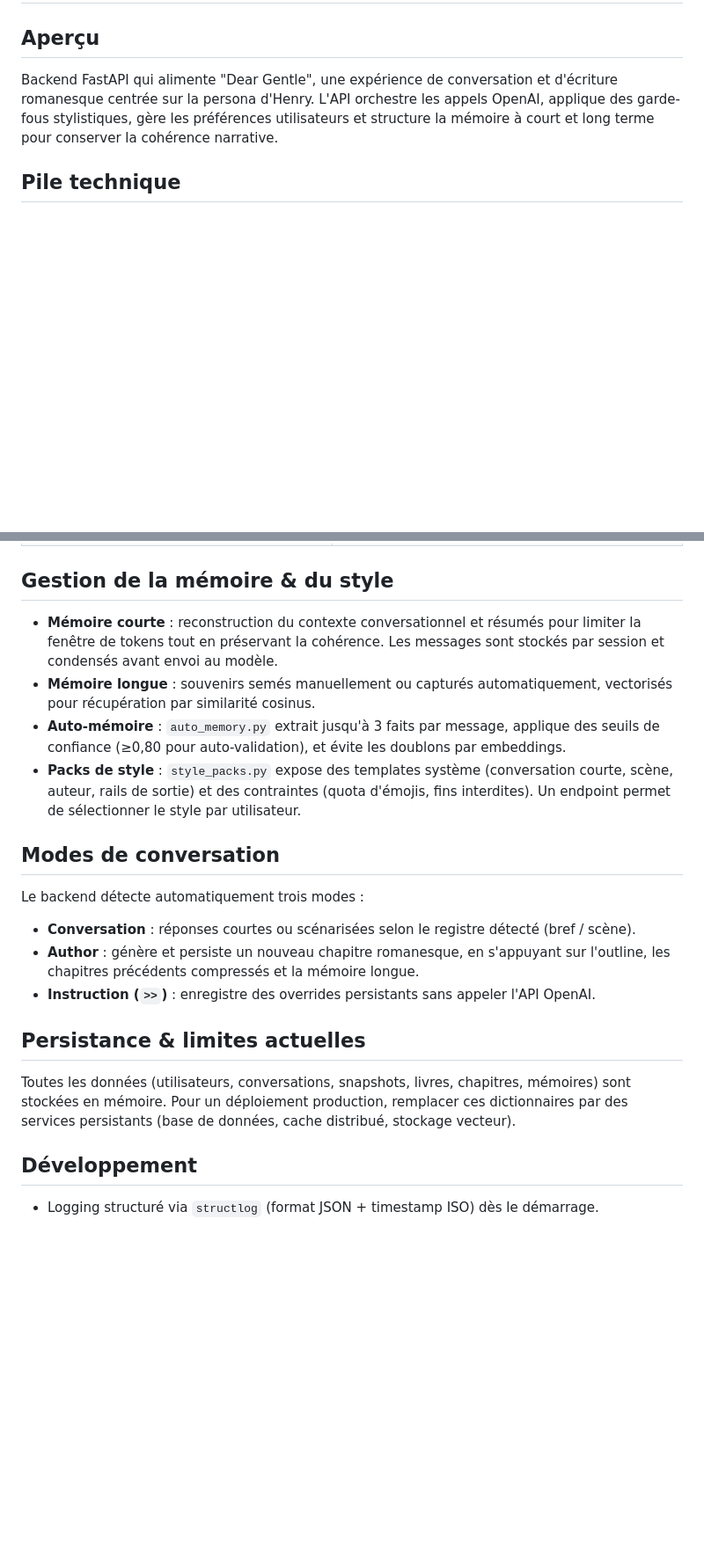
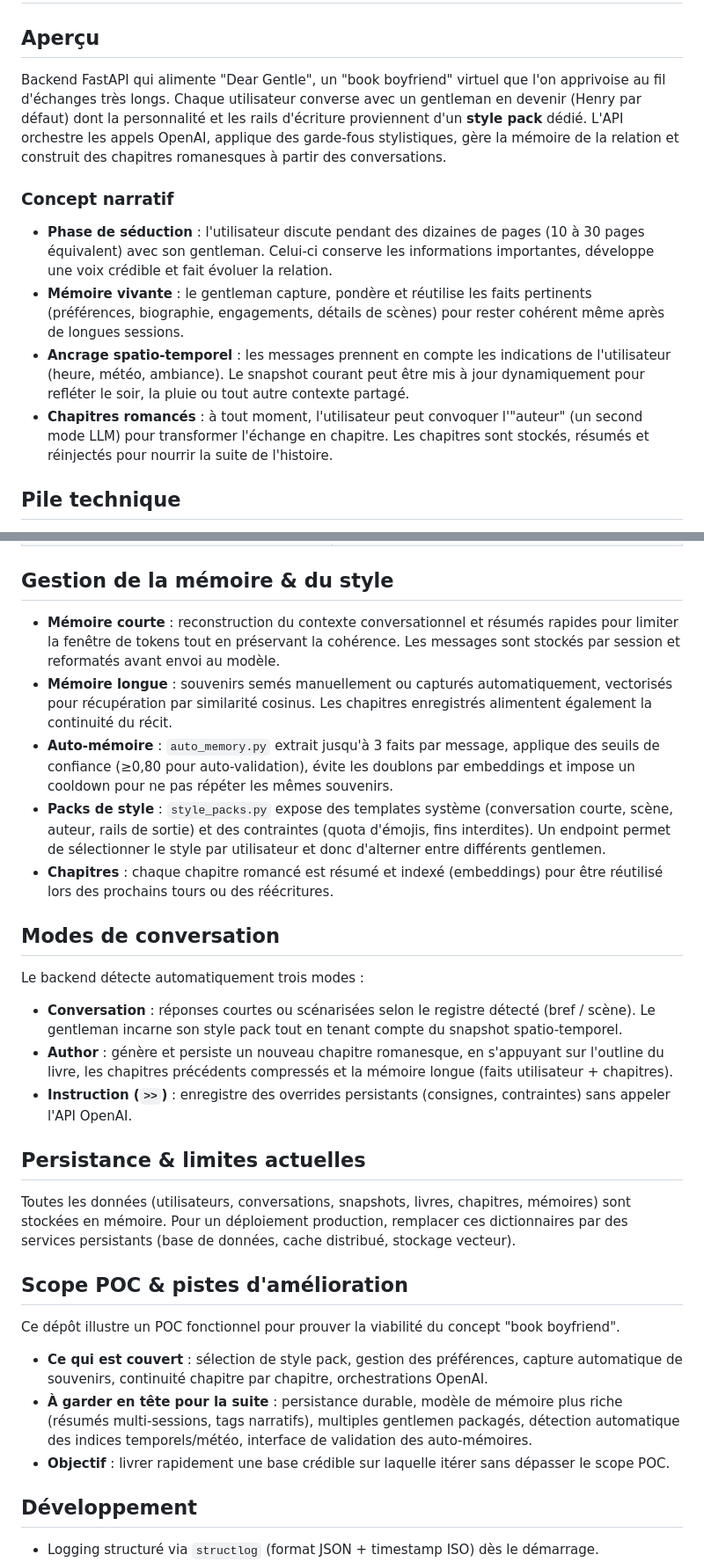
Before and after one commit to Surpuissant/dear-gentle-back, a Markdown page: readme.md, 2 parts joined by grey strips. Shown at 88% size. GitHub-like rendering; blank space fills up the shorter version.

Commit message:
Document Dear Gentle concept and memory scope

```diff
--- a/readme.md
+++ b/readme.md
@@ -1,7 +1,13 @@
 # Dear Gentle — Backend
 
 ## Aperçu
-Backend FastAPI qui alimente "Dear Gentle", une expérience de conversation et d'écriture romanesque centrée sur la persona d'Henry. L'API orchestre les appels OpenAI, applique des garde-fous stylistiques, gère les préférences utilisateurs et structure la mémoire à court et long terme pour conserver la cohérence narrative.
+Backend FastAPI qui alimente "Dear Gentle", un "book boyfriend" virtuel que l'on apprivoise au fil d'échanges très longs. Chaque utilisateur converse avec un gentleman en devenir (Henry par défaut) dont la personnalité et les rails d'écriture proviennent d'un **style pack** dédié. L'API orchestre les appels OpenAI, applique des garde-fous stylistiques, gère la mémoire de la relation et construit des chapitres romanesques à partir des conversations.
+
+### Concept narratif
+- **Phase de séduction** : l'utilisateur discute pendant des dizaines de pages (10 à 30 pages équivalent) avec son gentleman. Celui-ci conserve les informations importantes, développe une voix crédible et fait évoluer la relation.
+- **Mémoire vivante** : le gentleman capture, pondère et réutilise les faits pertinents (préférences, biographie, engagements, détails de scènes) pour rester cohérent même après de longues sessions.
+- **Ancrage spatio-temporel** : les messages prennent en compte les indications de l'utilisateur (heure, météo, ambiance). Le snapshot courant peut être mis à jour dynamiquement pour refléter le soir, la pluie ou tout autre contexte partagé.
+- **Chapitres romancés** : à tout moment, l'utilisateur peut convoquer l'"auteur" (un second mode LLM) pour transformer l'échange en chapitre. Les chapitres sont stockés, résumés et réinjectés pour nourrir la suite de l'histoire.
 
 ## Pile technique
 - **Python 3.11+**
@@ -65,19 +71,26 @@ Les dépendances exactes sont listées dans [`requirements.txt`](requirements.tx
 | `GET /api/health` | Vérification simple de disponibilité. |
 
 ## Gestion de la mémoire & du style
-- **Mémoire courte** : reconstruction du contexte conversationnel et résumés pour limiter la fenêtre de tokens tout en préservant la cohérence. Les messages sont stockés par session et condensés avant envoi au modèle.
-- **Mémoire longue** : souvenirs semés manuellement ou capturés automatiquement, vectorisés pour récupération par similarité cosinus.
-- **Auto-mémoire** : `auto_memory.py` extrait jusqu'à 3 faits par message, applique des seuils de confiance (≥0,80 pour auto-validation), et évite les doublons par embeddings.
-- **Packs de style** : `style_packs.py` expose des templates système (conversation courte, scène, auteur, rails de sortie) et des contraintes (quota d'émojis, fins interdites). Un endpoint permet de sélectionner le style par utilisateur.
+- **Mémoire courte** : reconstruction du contexte conversationnel et résumés rapides pour limiter la fenêtre de tokens tout en préservant la cohérence. Les messages sont stockés par session et reformatés avant envoi au modèle.
+- **Mémoire longue** : souvenirs semés manuellement ou capturés automatiquement, vectorisés pour récupération par similarité cosinus. Les chapitres enregistrés alimentent également la continuité du récit.
+- **Auto-mémoire** : `auto_memory.py` extrait jusqu'à 3 faits par message, applique des seuils de confiance (≥0,80 pour auto-validation), évite les doublons par embeddings et impose un cooldown pour ne pas répéter les mêmes souvenirs.
+- **Packs de style** : `style_packs.py` expose des templates système (conversation courte, scène, auteur, rails de sortie) et des contraintes (quota d'émojis, fins interdites). Un endpoint permet de sélectionner le style par utilisateur et donc d'alterner entre différents gentlemen.
+- **Chapitres** : chaque chapitre romancé est résumé et indexé (embeddings) pour être réutilisé lors des prochains tours ou des réécritures.
 
 ## Modes de conversation
 Le backend détecte automatiquement trois modes :
-- **Conversation** : réponses courtes ou scénarisées selon le registre détecté (bref / scène).
-- **Author** : génère et persiste un nouveau chapitre romanesque, en s'appuyant sur l'outline, les chapitres précédents compressés et la mémoire longue.
-- **Instruction (`>>`)** : enregistre des overrides persistants sans appeler l'API OpenAI.
+- **Conversation** : réponses courtes ou scénarisées selon le registre détecté (bref / scène). Le gentleman incarne son style pack tout en tenant compte du snapshot spatio-temporel.
+- **Author** : génère et persiste un nouveau chapitre romanesque, en s'appuyant sur l'outline du livre, les chapitres précédents compressés et la mémoire longue (faits utilisateur + chapitres).
+- **Instruction (`>>`)** : enregistre des overrides persistants (consignes, contraintes) sans appeler l'API OpenAI.
 
 ## Persistance & limites actuelles
 Toutes les données (utilisateurs, conversations, snapshots, livres, chapitres, mémoires) sont stockées en mémoire. Pour un déploiement production, remplacer ces dictionnaires par des services persistants (base de données, cache distribué, stockage vecteur).
+
+## Scope POC & pistes d'amélioration
+Ce dépôt illustre un POC fonctionnel pour prouver la viabilité du concept "book boyfriend".
+- **Ce qui est couvert** : sélection de style pack, gestion des préférences, capture automatique de souvenirs, continuité chapitre par chapitre, orchestrations OpenAI.
+- **À garder en tête pour la suite** : persistance durable, modèle de mémoire plus riche (résumés multi-sessions, tags narratifs), multiples gentlemen packagés, détection automatique des indices temporels/météo, interface de validation des auto-mémoires.
+- **Objectif** : livrer rapidement une base crédible sur laquelle itérer sans dépasser le scope POC.
 
 ## Développement
 - Logging structuré via `structlog` (format JSON + timestamp ISO) dès le démarrage.
```
Also changed, not shown: other parts of readme.md (+1 -1 lines).
